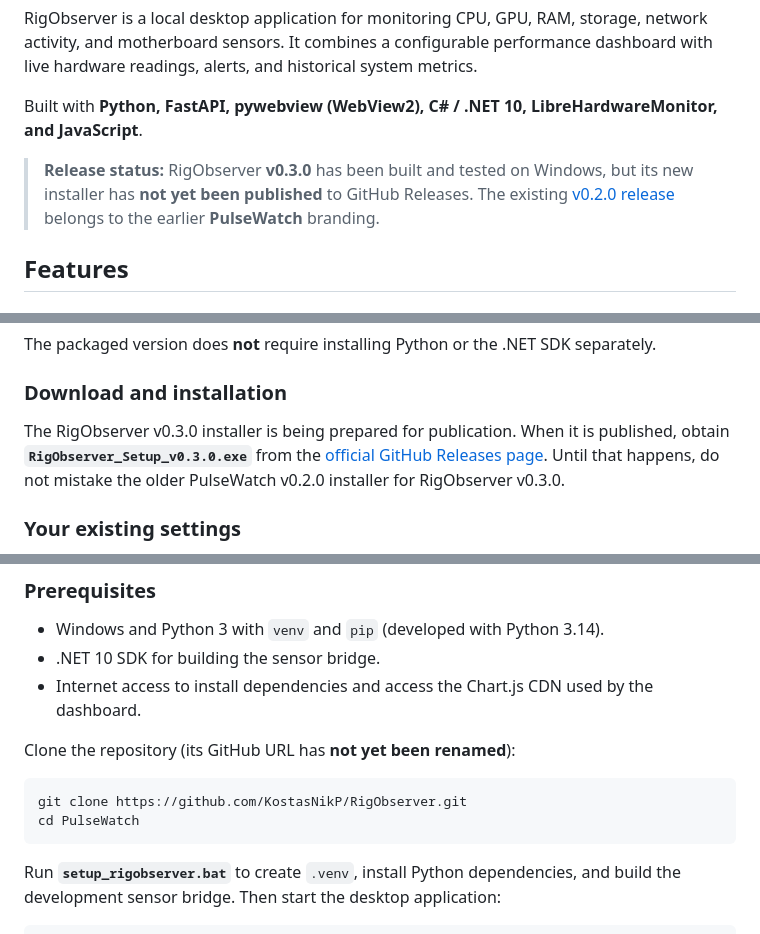
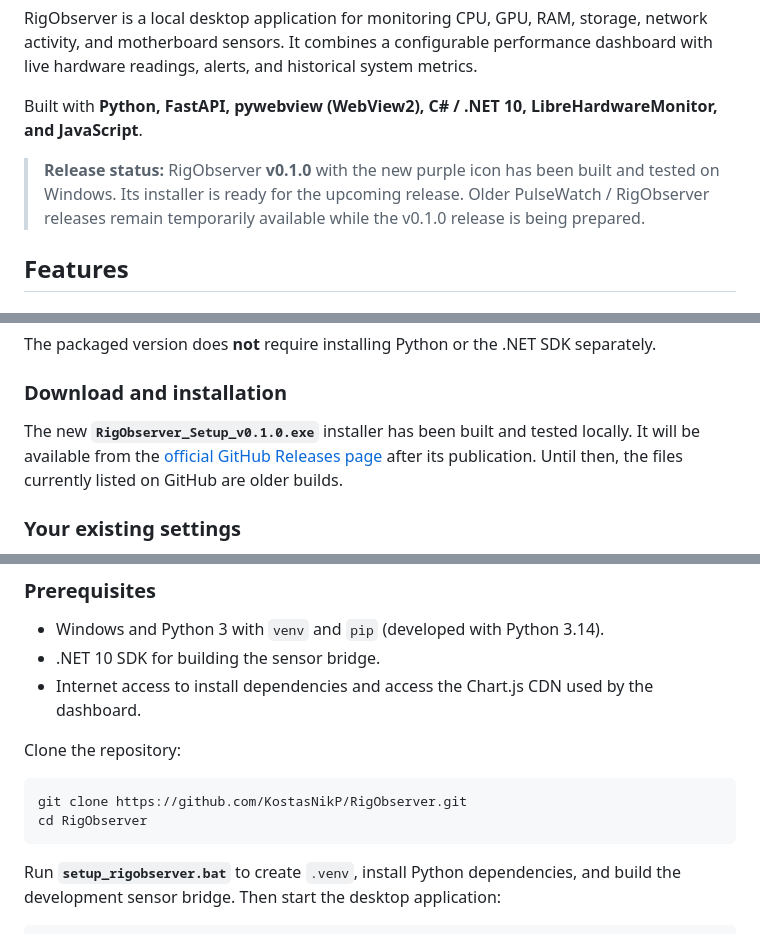
Before and after one commit to KostasNikP/PulseWatch, a Markdown page: README.md, 3 parts joined by grey strips. GitHub-like rendering.

Commit message:
Align README with upcoming RigObserver v0.1.0 installer release

````diff
--- a/README.md
+++ b/README.md
@@ -6,7 +6,7 @@ RigObserver is a local desktop application for monitoring CPU, GPU, RAM, storage
 
 Built with **Python, FastAPI, pywebview (WebView2), C# / .NET 10, LibreHardwareMonitor, and JavaScript**.
 
-> **Release status:** RigObserver **v0.3.0** has been built and tested on Windows, but its new installer has **not yet been published** to GitHub Releases. The existing [v0.2.0 release](https://github.com/KostasNikP/RigObserver/releases/tag/v0.2.0) belongs to the earlier **PulseWatch** branding.
+> **Release status:** RigObserver **v0.1.0** with the new purple icon has been built and tested on Windows. Its installer is ready for the upcoming release. Older PulseWatch / RigObserver releases remain temporarily available while the v0.1.0 release is being prepared.
 
 ## Features
 
@@ -51,7 +51,7 @@ The packaged version does **not** require installing Python or the .NET SDK sepa
 
 ### Download and installation
 
-The RigObserver v0.3.0 installer is being prepared for publication. When it is published, obtain **`RigObserver_Setup_v0.3.0.exe`** from the [official GitHub Releases page](https://github.com/KostasNikP/RigObserver/releases). Until that happens, do not mistake the older PulseWatch v0.2.0 installer for RigObserver v0.3.0.
+The new **`RigObserver_Setup_v0.1.0.exe`** installer has been built and tested locally. It will be available from the [official GitHub Releases page](https://github.com/KostasNikP/RigObserver/releases) after its publication. Until then, the files currently listed on GitHub are older builds.
 
 ### Your existing settings
 
@@ -65,11 +65,11 @@ The Windows application currently keeps using the legacy **`%LOCALAPPDATA%\Pulse
 - .NET 10 SDK for building the sensor bridge.
 - Internet access to install dependencies and access the Chart.js CDN used by the dashboard.
 
-Clone the repository (its GitHub URL has **not yet been renamed**):
+Clone the repository:
 
 ```powershell
 git clone https://github.com/KostasNikP/RigObserver.git
-cd PulseWatch
+cd RigObserver
 ```
 
 Run **`setup_rigobserver.bat`** to create `.venv`, install Python dependencies, and build the development sensor bridge. Then start the desktop application:
````
Also changed, not shown: other parts of README.md (+1 -1 lines).
